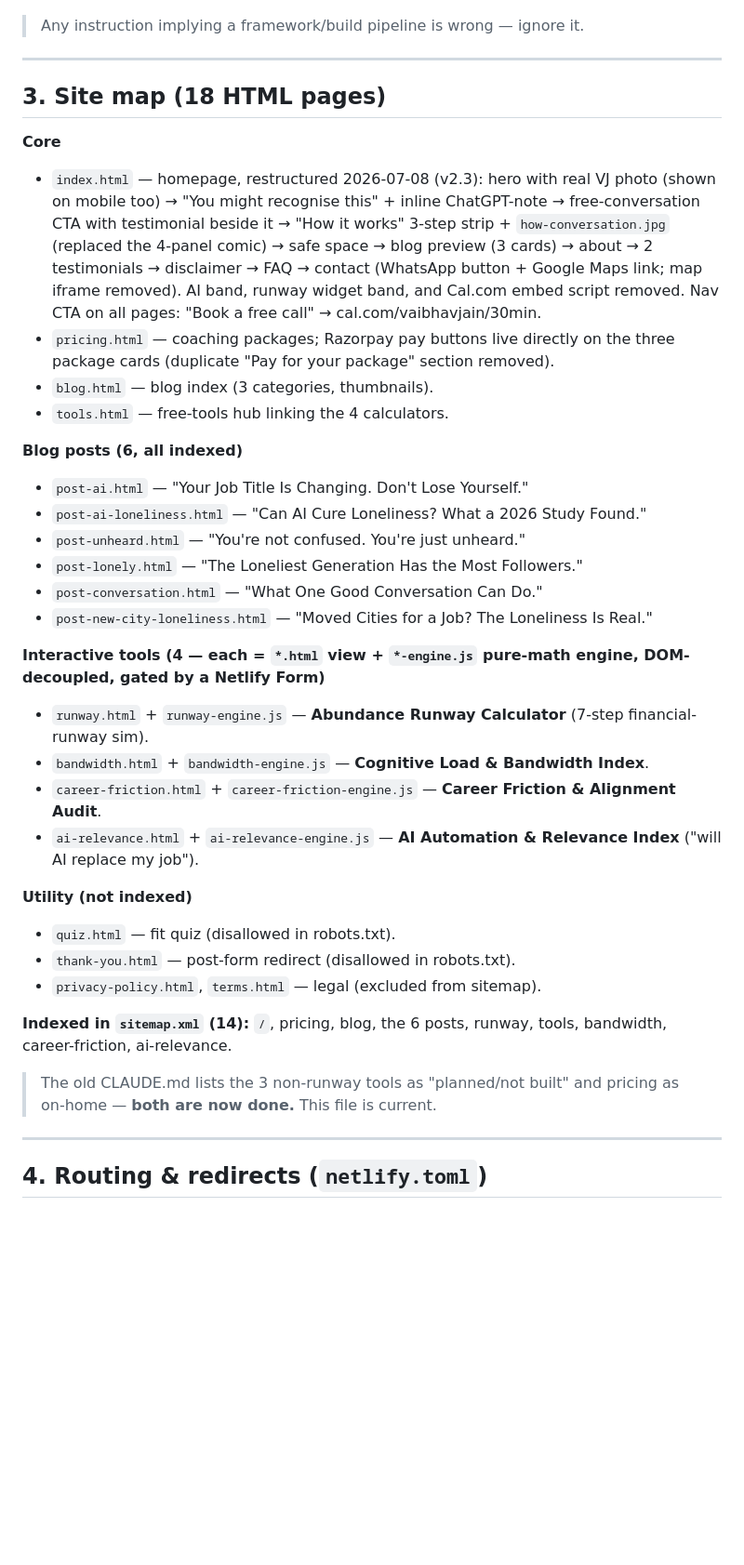
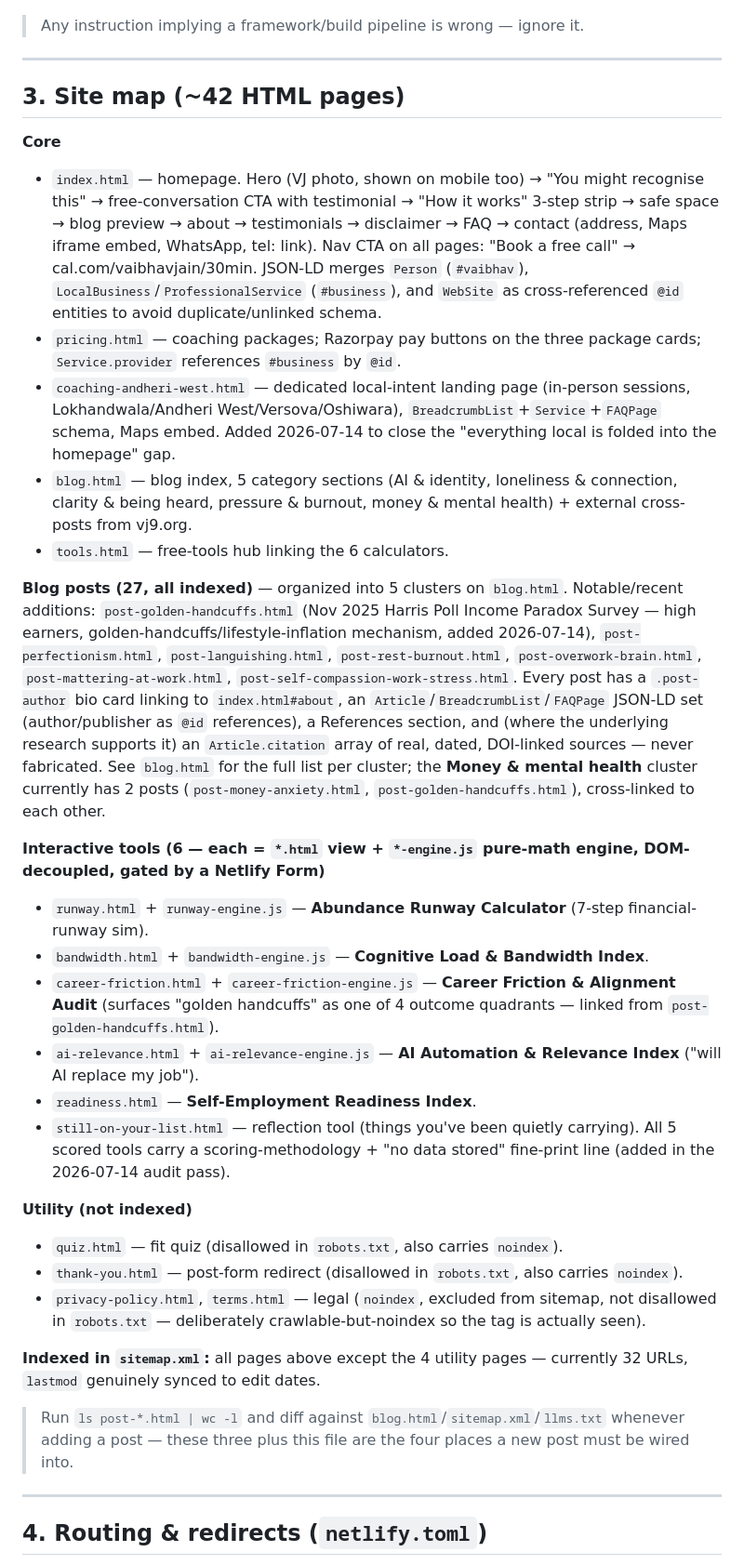
Before and after one commit to vaibhav-labs/clearhead, a Markdown page: KNOWLEDGE_MAP.md, the part around one of its changes. Shown at 93% size. GitHub-like rendering; blank space fills up the shorter version.

Commit message:
docs: bring KNOWLEDGE_MAP.md back in sync with the repo
Was last verified 2026-06-09 and listed 6 posts / 4 tools / an 18-page sitemap
against a repo that now has 27 posts, 6 tools, and ~32 indexed pages. Rewrote
sections 3 (site map), 7 (SEO), 9 (design tokens addendum), 10 (deploy — documents
the permanent git-lock fix and the sandbox git-push limitation), and 11 (TODOs —
added the deliberately-deferred content items and the minor robots/noindex
redundancy) to reflect the state after today's full audit-fix pass.

```diff
--- a/KNOWLEDGE_MAP.md
+++ b/KNOWLEDGE_MAP.md
@@ -34,36 +34,34 @@
 
 ---
 
-## 3. Site map (18 HTML pages)
+## 3. Site map (~42 HTML pages)
 
 **Core**
-- `index.html` — homepage, restructured 2026-07-08 (v2.3): hero with real VJ photo (shown on mobile too) → "You might recognise this" + inline ChatGPT-note → free-conversation CTA with testimonial beside it → "How it works" 3-step strip + `how-conversation.jpg` (replaced the 4-panel comic) → safe space → blog preview (3 cards) → about → 2 testimonials → disclaimer → FAQ → contact (WhatsApp button + Google Maps link; map iframe removed). AI band, runway widget band, and Cal.com embed script removed. Nav CTA on all pages: "Book a free call" → cal.com/vaibhavjain/30min.
-- `pricing.html` — coaching packages; Razorpay pay buttons live directly on the three package cards (duplicate "Pay for your package" section removed).
-- `blog.html` — blog index (3 categories, thumbnails).
-- `tools.html` — free-tools hub linking the 4 calculators.
+- `index.html` — homepage. Hero (VJ photo, shown on mobile too) → "You might recognise this" → free-conversation CTA with testimonial → "How it works" 3-step strip → safe space → blog preview → about → testimonials → disclaimer → FAQ → contact (address, Maps iframe embed, WhatsApp, tel: link). Nav CTA on all pages: "Book a free call" → cal.com/vaibhavjain/30min. JSON-LD merges `Person` (`#vaibhav`), `LocalBusiness`/`ProfessionalService` (`#business`), and `WebSite` as cross-referenced `@id` entities to avoid duplicate/unlinked schema.
+- `pricing.html` — coaching packages; Razorpay pay buttons on the three package cards; `Service.provider` references `#business` by `@id`.
+- `coaching-andheri-west.html` — dedicated local-intent landing page (in-person sessions, Lokhandwala/Andheri West/Versova/Oshiwara), `BreadcrumbList`+`Service`+`FAQPage` schema, Maps embed. Added 2026-07-14 to close the "everything local is folded into the homepage" gap.
+- `blog.html` — blog index, 5 category sections (AI & identity, loneliness & connection, clarity & being heard, pressure & burnout, money & mental health) + external cross-posts from vj9.org.
+- `tools.html` — free-tools hub linking the 6 calculators.
 
-**Blog posts (6, all indexed)**
-- `post-ai.html` — "Your Job Title Is Changing. Don't Lose Yourself."
-- `post-ai-loneliness.html` — "Can AI Cure Loneliness? What a 2026 Study Found."
-- `post-unheard.html` — "You're not confused. You're just unheard."
-- `post-lonely.html` — "The Loneliest Generation Has the Most Followers."
-- `post-conversation.html` — "What One Good Conversation Can Do."
-- `post-new-city-loneliness.html` — "Moved Cities for a Job? The Loneliness Is Real."
+**Blog posts (27, all indexed)** — organized into 5 clusters on `blog.html`. Notable/recent additions: `post-golden-handcuffs.html` (Nov 2025 Harris Poll Income Paradox Survey — high earners, golden-handcuffs/lifestyle-inflation mechanism, added 2026-07-14), `post-perfectionism.html`, `post-languishing.html`, `post-rest-burnout.html`, `post-overwork-brain.html`, `post-mattering-at-work.html`, `post-self-compassion-work-stress.html`. Every post has a `.post-author` bio card linking to `index.html#about`, an `Article`/`BreadcrumbList`/`FAQPage` JSON-LD set (author/publisher as `@id` references), a References section, and (where the underlying research supports it) an `Article.citation` array of real, dated, DOI-linked sources — never fabricated. See `blog.html` for the full list per cluster; the **Money & mental health** cluster currently has 2 posts (`post-money-anxiety.html`, `post-golden-handcuffs.html`), cross-linked to each other.
 
-**Interactive tools (4 — each = `*.html` view + `*-engine.js` pure-math engine, DOM-decoupled, gated by a Netlify Form)**
+**Interactive tools (6 — each = `*.html` view + `*-engine.js` pure-math engine, DOM-decoupled, gated by a Netlify Form)**
 - `runway.html` + `runway-engine.js` — **Abundance Runway Calculator** (7-step financial-runway sim).
 - `bandwidth.html` + `bandwidth-engine.js` — **Cognitive Load & Bandwidth Index**.
-- `career-friction.html` + `career-friction-engine.js` — **Career Friction & Alignment Audit**.
+- `career-friction.html` + `career-friction-engine.js` — **Career Friction & Alignment Audit** (surfaces "golden handcuffs" as one of 4 outcome quadrants — linked from `post-golden-handcuffs.html`).
 - `ai-relevance.html` + `ai-relevance-engine.js` — **AI Automation & Relevance Index** ("will AI replace my job").
+- `readiness.html` — **Self-Employment Readiness Index**.
+- `still-on-your-list.html` — reflection tool (things you've been quietly carrying).
+All 5 scored tools carry a scoring-methodology + "no data stored" fine-print line (added in the 2026-07-14 audit pass).
 
 **Utility (not indexed)**
-- `quiz.html` — fit quiz (disallowed in robots.txt).
-- `thank-you.html` — post-form redirect (disallowed in robots.txt).
-- `privacy-policy.html`, `terms.html` — legal (excluded from sitemap).
+- `quiz.html` — fit quiz (disallowed in `robots.txt`, also carries `noindex`).
+- `thank-you.html` — post-form redirect (disallowed in `robots.txt`, also carries `noindex`).
+- `privacy-policy.html`, `terms.html` — legal (`noindex`, excluded from sitemap, not disallowed in `robots.txt` — deliberately crawlable-but-noindex so the tag is actually seen).
 
-**Indexed in `sitemap.xml` (14):** `/`, pricing, blog, the 6 posts, runway, tools, bandwidth, career-friction, ai-relevance.
+**Indexed in `sitemap.xml`:** all pages above except the 4 utility pages — currently 32 URLs, `lastmod` genuinely synced to edit dates.
 
-> The old CLAUDE.md lists the 3 non-runway tools as "planned/not built" and pricing as on-home — **both are now done.** This file is current.
+> Run `ls post-*.html | wc -l` and diff against `blog.html`/`sitemap.xml`/`llms.txt` whenever adding a post — these three plus this file are the four places a new post must be wired into.
 
 ---
 
```
Also changed, not shown: other parts of KNOWLEDGE_MAP.md (+16 -8 lines).
